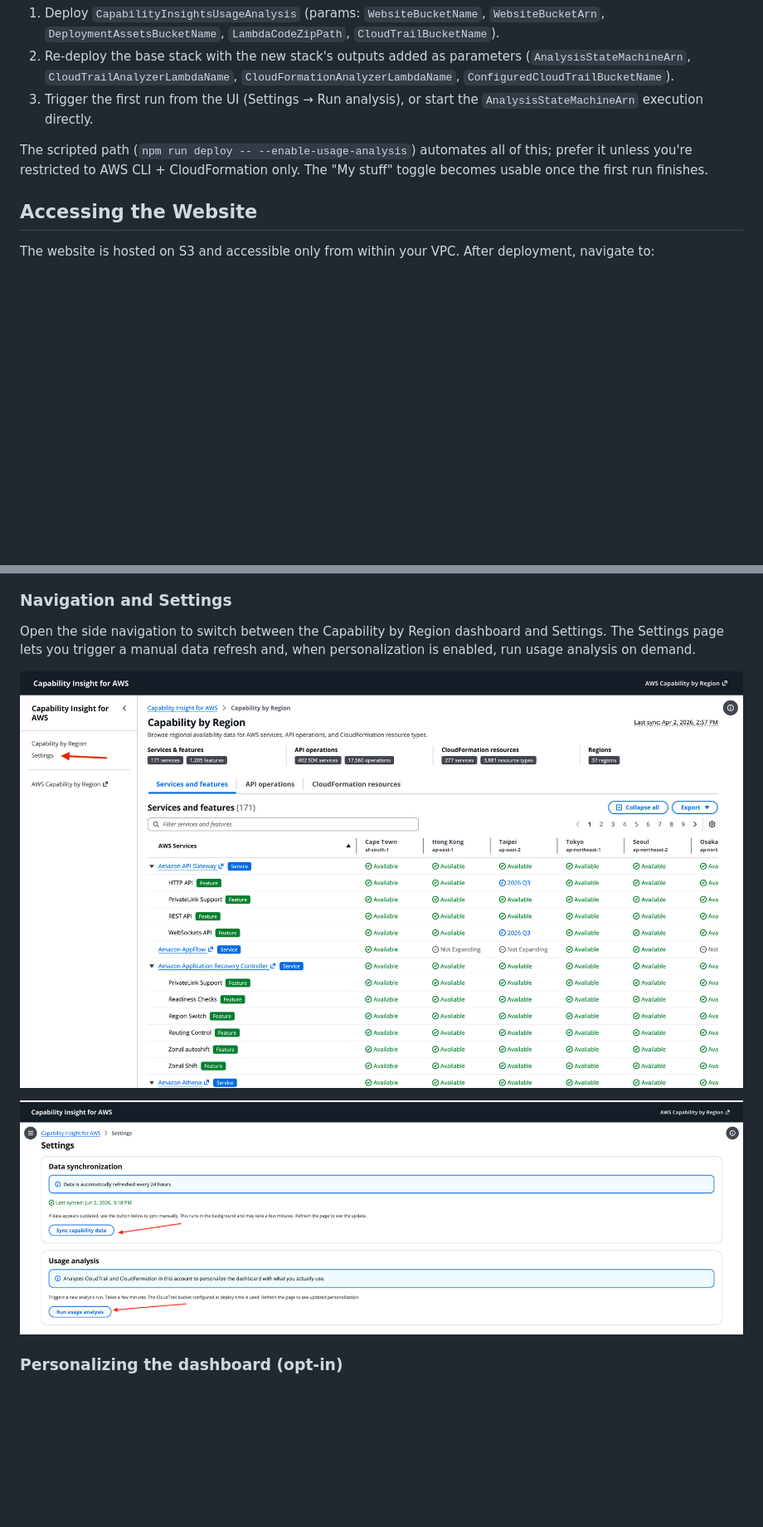
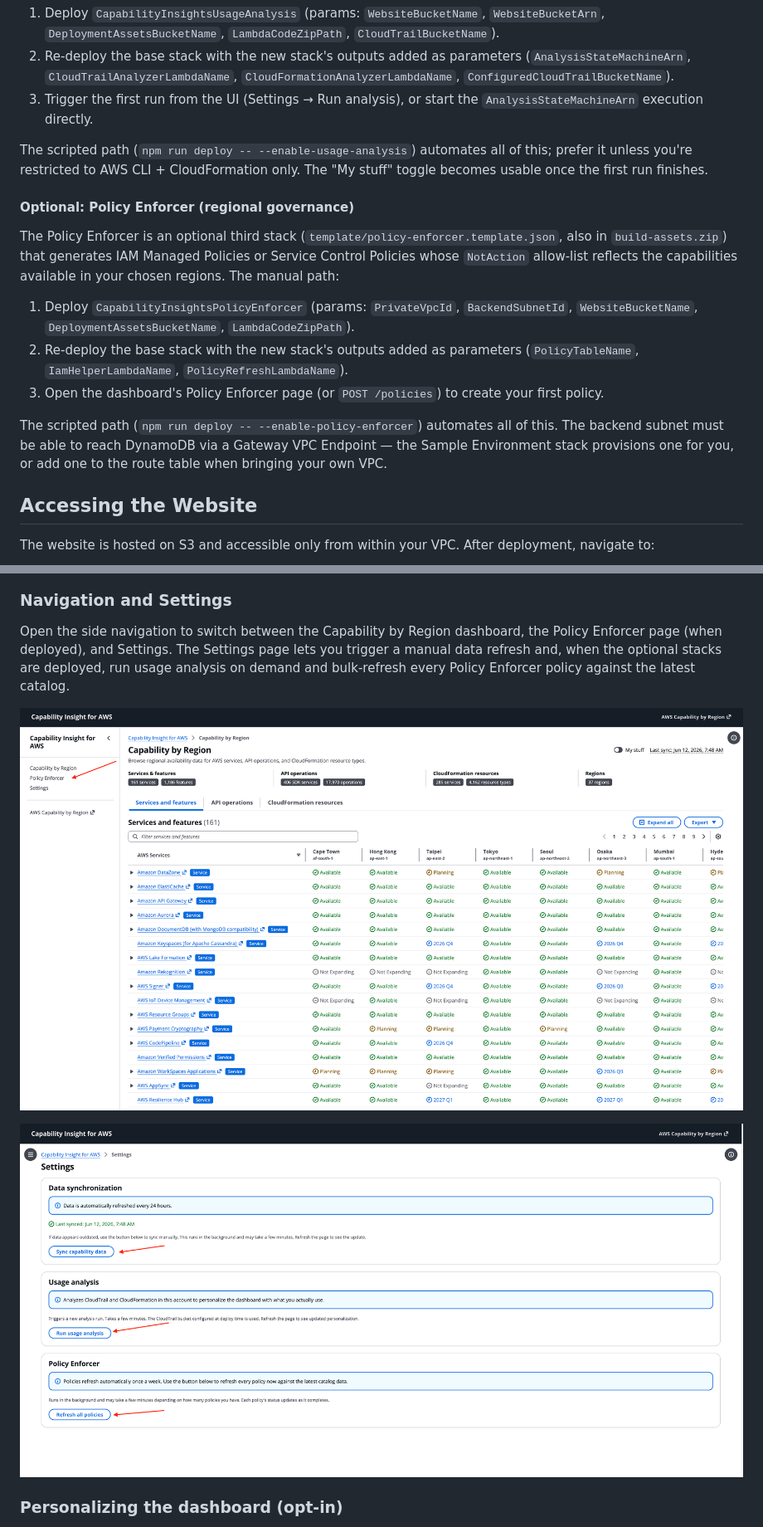
Before and after one commit to aws/capability-insights-for-aws, a Markdown page: README.md, 2 parts joined by grey strips. Shown: that part at 83% size. Rendered like a GitHub page; pictures changed too: docs/images/user-guide-navigation.png, docs/images/user-guide-settings.png; blank space fills up the shorter version.

Commit message:
docs: add Policy Enforcer User Guide and refresh screenshots
Adds user-facing documentation for the Policy Enforcer feature shipped in
v1.2.0:

- Overview gains a "Regional governance policies (opt-in)" bullet so the
  feature shows up in the dashboard's high-level summary.
- Solution Architecture section references the new
  `policy-enforcer-architecture.png` alongside the existing
  Usage Analysis diagram.
- Manual Installation gets a parallel "Optional: Policy Enforcer
  (regional governance)" subsection mirroring the Usage Analysis one.
- User Guide gets a new "Generating regional governance policies
  (opt-in)" subsection that walks through the list, create, and detail
  pages with the new screenshots, and explains the SCP multi-document
  split surfaced as Part 1 / Part 2 / ... in the detail page.
- "Navigation and Settings" paragraph updated to mention the new
  Policy Enforcer side-nav entry and the Settings-page bulk refresh.

Also refreshes `user-guide-navigation.png` and `user-guide-settings.png`
to reflect the v1.2.0 UI (new side-nav entry + new Refresh-all-policies
container on Settings).

The version bump to 1.2.0 is intentionally split into a separate
release commit that lands after this PR is reviewed.

```diff
--- a/README.md
+++ b/README.md
@@ -214,6 +219,27 @@ The scripted path (`npm run deploy -- --enable-usage-analysis`) automates all
 of this; prefer it unless you're restricted to AWS CLI + CloudFormation only.
 The "My stuff" toggle becomes usable once the first run finishes.
 
+#### Optional: Policy Enforcer (regional governance)
+
+The Policy Enforcer is an optional third stack
+(`template/policy-enforcer.template.json`, also in `build-assets.zip`) that
+generates IAM Managed Policies or Service Control Policies whose `NotAction`
+allow-list reflects the capabilities available in your chosen regions. The
+manual path:
+
+1. Deploy `CapabilityInsightsPolicyEnforcer` (params: `PrivateVpcId`,
+   `BackendSubnetId`, `WebsiteBucketName`, `DeploymentAssetsBucketName`,
+   `LambdaCodeZipPath`).
+2. Re-deploy the base stack with the new stack's outputs added as parameters
+   (`PolicyTableName`, `IamHelperLambdaName`, `PolicyRefreshLambdaName`).
+3. Open the dashboard's Policy Enforcer page (or `POST /policies`) to create
+   your first policy.
+
+The scripted path (`npm run deploy -- --enable-policy-enforcer`) automates all
+of this. The backend subnet must be able to reach DynamoDB via a Gateway VPC
+Endpoint — the Sample Environment stack provisions one for you, or add one to
+the route table when bringing your own VPC.
+
 ## Accessing the Website
 
 The website is hosted on S3 and accessible only from within your VPC. After deployment, navigate to:
@@ -260,7 +286,7 @@ Click the Export button to download the current view as JSON or CSV. This is use
 
 ### Navigation and Settings
 
-Open the side navigation to switch between the Capability by Region dashboard and Settings. The Settings page lets you trigger a manual data refresh and, when personalization is enabled, run usage analysis on demand.
+Open the side navigation to switch between the Capability by Region dashboard, the Policy Enforcer page (when deployed), and Settings. The Settings page lets you trigger a manual data refresh and, when the optional stacks are deployed, run usage analysis on demand and bulk-refresh every Policy Enforcer policy against the latest catalog.
 
 ![Navigation](docs/images/user-guide-navigation.png)
 
```
Also changed, not shown: other parts of README.md (+23 -0 lines), docs/images/policy-enforcer-architecture.png (added), docs/images/user-guide-policy-enforcer-create.png (added), docs/images/user-guide-policy-enforcer-list.png (added), 1 other file.
